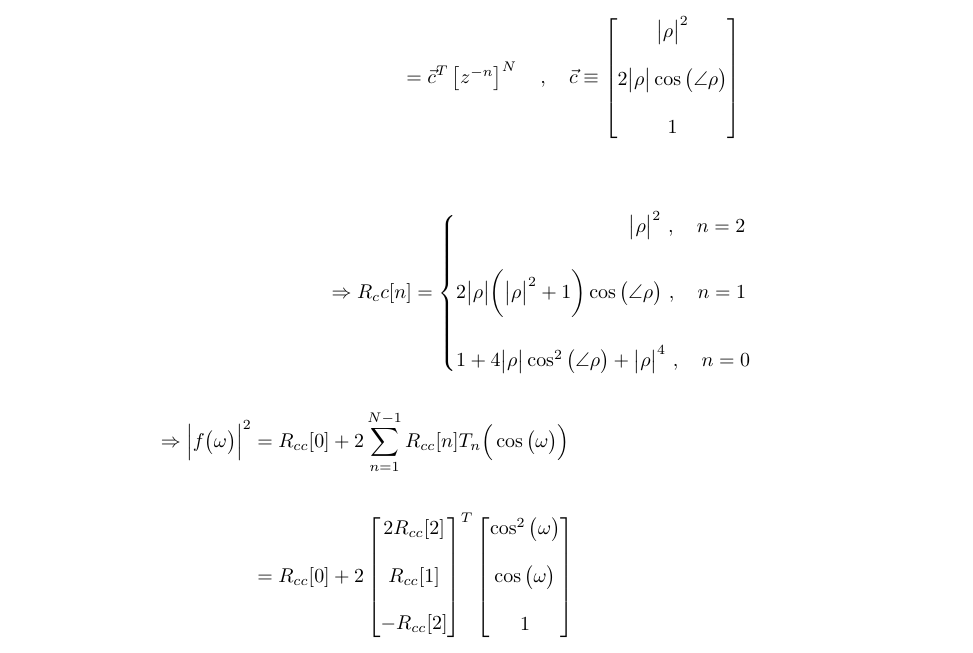
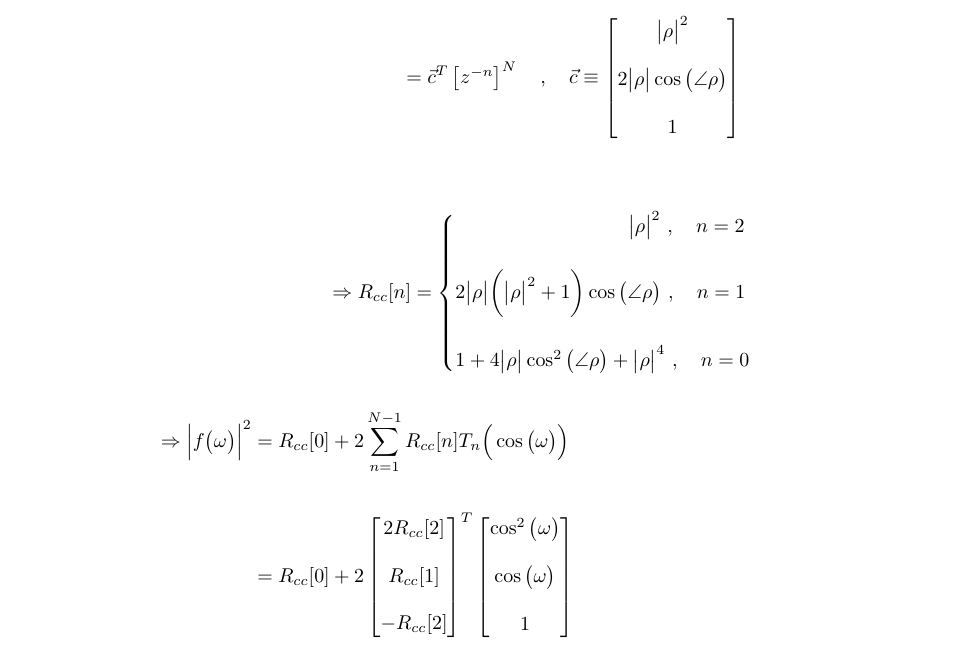
Before and after one commit to romero-eng/ubiquitous-enigma, a LaTeX document (formal.tex): part of page 4 of 10, cut so that both start at the same text. Compiled offline with pdfLaTeX.

Commit message:
A minor error correction

```diff
--- a/formal.tex
+++ b/formal.tex
@@ -102,11 +102,11 @@ Just as a warning, the angle from the equation above has to be wrapped since it'
   \end{align*}
 
 \begin{equation*}
-    \Rightarrow R_cc[n] = \begin{cases}
+    \Rightarrow R_{cc}[n] = \begin{cases}
                                 \quad \quad \quad \quad \quad \quad \quad \quad \ \ \big|\rho\big|^{2} \ , \quad n = 2 \\ \\
                                 2\big|\rho\big|\bigg(\big|\rho\big|^{2} + 1\bigg)\cos\big(\angle{\rho}\big) \ , \quad n = 1 \\ \\
                                 1 + 4\big|\rho\big|\cos^{2}\big(\angle{\rho}\big) + \big|\rho\big|^{4} \ , \quad n = 0
-                            \end{cases}
+                              \end{cases}
   \end{equation*}
 
 \begin{align*}
```
